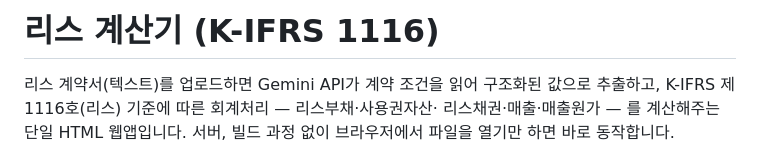
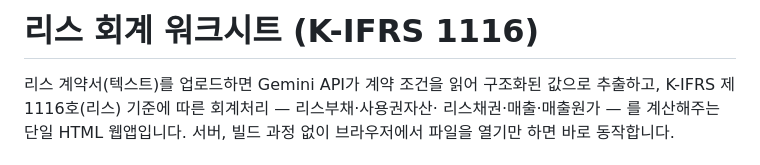
Before and after one commit to lizkim0604/lease-calculator, a Markdown page: README.md, the part around the change. Drawn GitHub-style.

```diff
--- a/README.md
+++ b/README.md
@@ -1,4 +1,4 @@
-# 리스 계산기 (K-IFRS 1116)
+# 리스 회계 워크시트 (K-IFRS 1116)
 
 리스 계약서(텍스트)를 업로드하면 Gemini API가 계약 조건을 읽어 구조화된 값으로
 추출하고, K-IFRS 제1116호(리스) 기준에 따른 회계처리 — 리스부채·사용권자산·
```
